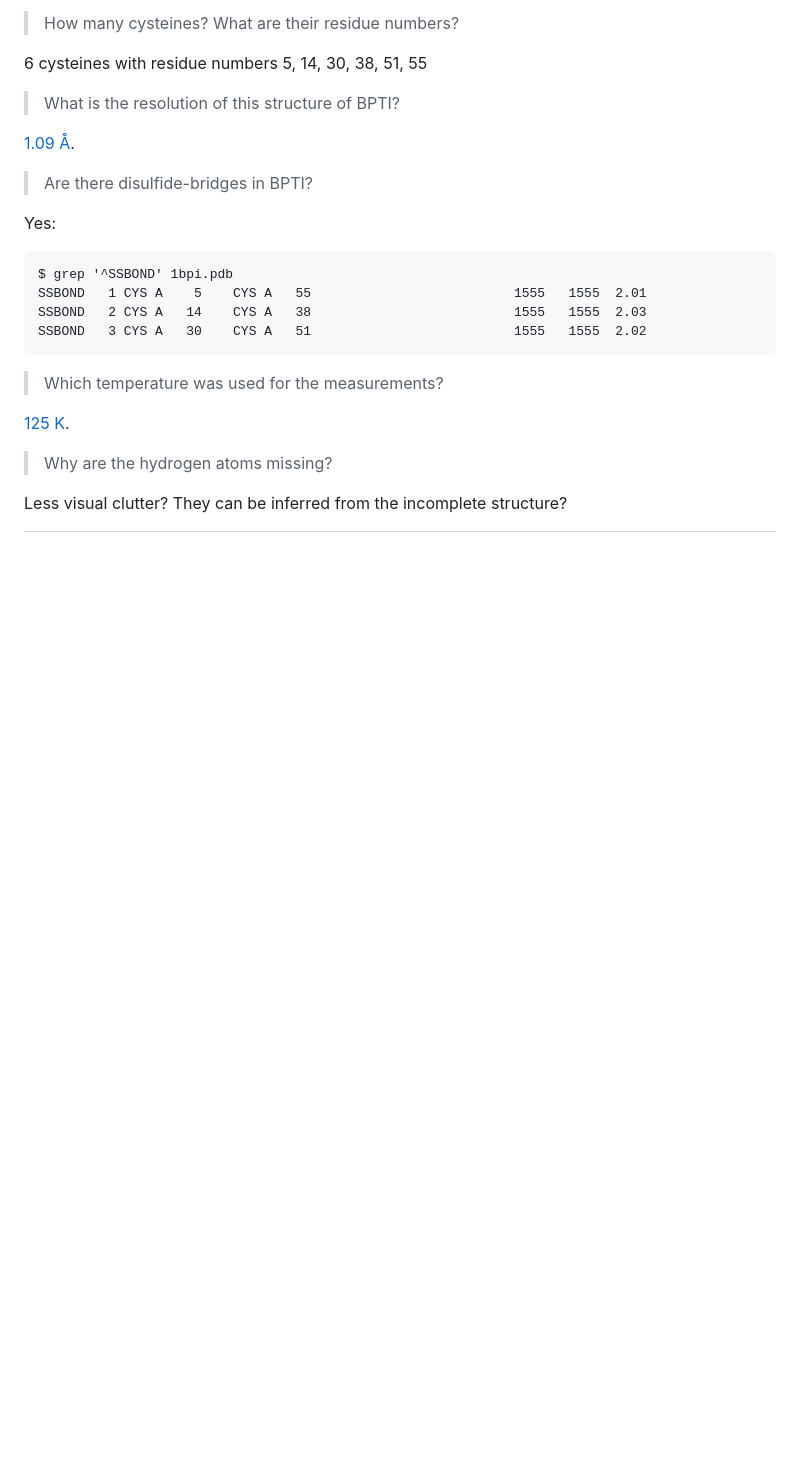
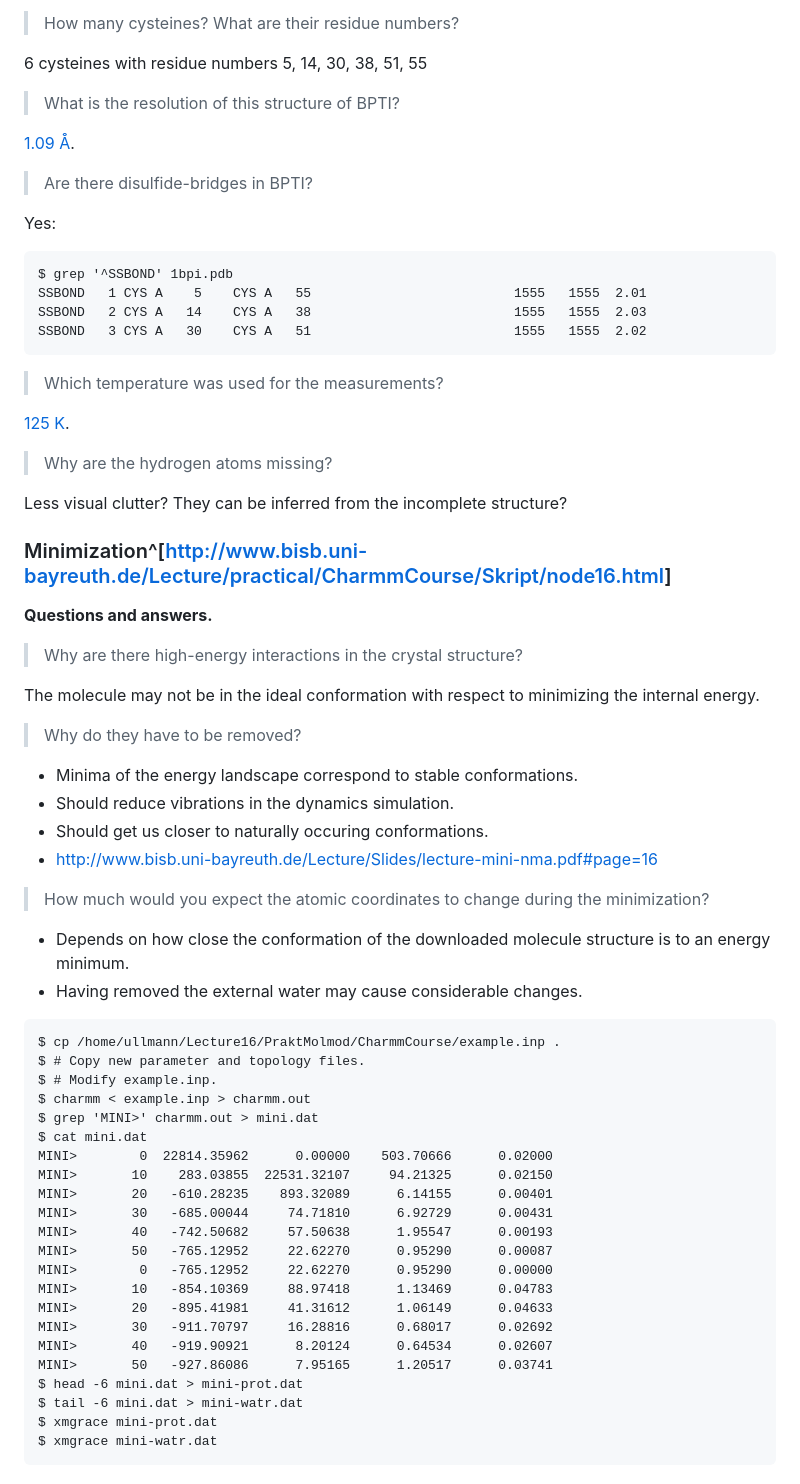
Before and after one commit to meribold/mm-paper-trail, a Markdown page: protocol.md, the part around the change printed below. Rendered like a GitHub page; blank space fills up the shorter version.

Commit message:
Do some minimization
http://www.bisb.uni-bayreuth.de/Lecture/practical/CharmmCourse/Skript/node16.html

```diff
--- a/protocol.md
+++ b/protocol.md
@@ -214,3 +228,50 @@ Yes:
 <!-- TODO -->
 Less visual clutter?  They can be inferred from the incomplete structure?
 
+### Minimization^[<http://www.bisb.uni-bayreuth.de/Lecture/practical/CharmmCourse/Skript/node16.html>]
+
+**Questions and answers.**
+
+>   Why are there high-energy interactions in the crystal structure?
+
+The molecule may not be in the ideal conformation with respect to minimizing the internal
+energy.
+
+>   Why do they have to be removed?
+
+*   Minima of the energy landscape correspond to stable conformations.
+*   Should reduce vibrations in the dynamics simulation.
+*   Should get us closer to naturally occuring conformations.
+*   <http://www.bisb.uni-bayreuth.de/Lecture/Slides/lecture-mini-nma.pdf#page=16>
+
+>   How much would you expect the atomic coordinates to change during the minimization?
+
+*   Depends on how close the conformation of the downloaded molecule structure is to an
+    energy minimum.
+*   Having removed the external water may cause considerable changes.
+
+<!-- http://pandoc.org/MANUAL.html#ending-a-list -->
+
+    $ cp /home/ullmann/Lecture16/PraktMolmod/CharmmCourse/example.inp .
+    $ # Copy new parameter and topology files.
+    $ # Modify example.inp.
+    $ charmm < example.inp > charmm.out
+    $ grep 'MINI>' charmm.out > mini.dat
+    $ cat mini.dat
+    MINI>        0  22814.35962      0.00000    503.70666      0.02000
+    MINI>       10    283.03855  22531.32107     94.21325      0.02150
+    MINI>       20   -610.28235    893.32089      6.14155      0.00401
+    MINI>       30   -685.00044     74.71810      6.92729      0.00431
+    MINI>       40   -742.50682     57.50638      1.95547      0.00193
+    MINI>       50   -765.12952     22.62270      0.95290      0.00087
+    MINI>        0   -765.12952     22.62270      0.95290      0.00000
+    MINI>       10   -854.10369     88.97418      1.13469      0.04783
+    MINI>       20   -895.41981     41.31612      1.06149      0.04633
+    MINI>       30   -911.70797     16.28816      0.68017      0.02692
+    MINI>       40   -919.90921      8.20124      0.64534      0.02607
+    MINI>       50   -927.86086      7.95165      1.20517      0.03741
+    $ head -6 mini.dat > mini-prot.dat
+    $ tail -6 mini.dat > mini-watr.dat
+    $ xmgrace mini-prot.dat
+    $ xmgrace mini-watr.dat
+
```
Also changed, not shown: other parts of protocol.md (+26 -2 lines), mini-prot.png (added), mini-watr.png (added), 5 other files.
